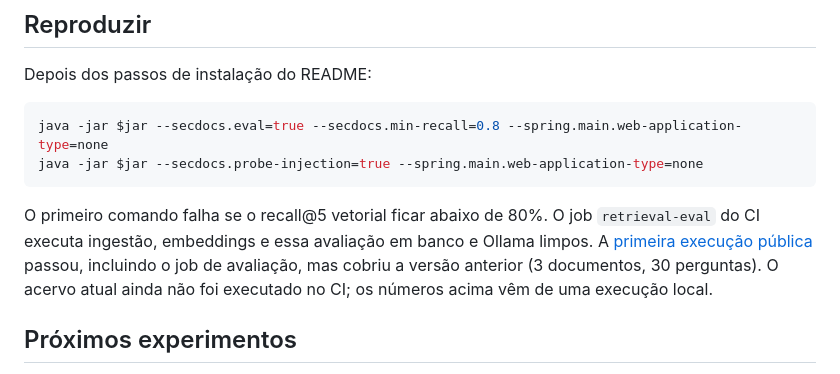
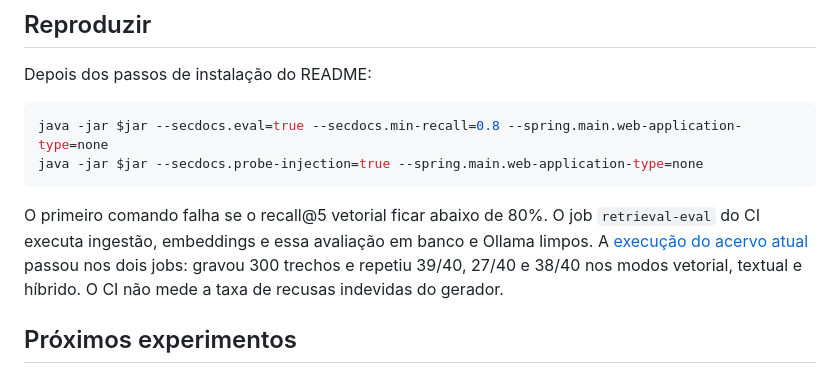
Before and after one commit to munhoz-iago/secdocs-rag, a Markdown page: EVALS.md, the part around the change. GitHub-like rendering.

````diff
--- a/EVALS.md
+++ b/EVALS.md
@@ -62,7 +62,7 @@ java -jar $jar --secdocs.eval=true --secdocs.min-recall=0.8 --spring.main.web-ap
 java -jar $jar --secdocs.probe-injection=true --spring.main.web-application-type=none
 ```
 
-O primeiro comando falha se o recall@5 vetorial ficar abaixo de 80%. O job `retrieval-eval` do CI executa ingestão, embeddings e essa avaliação em banco e Ollama limpos. A [primeira execução pública](https://github.com/munhoz-iago/secdocs-rag/actions/runs/37870314187) passou, incluindo o job de avaliação, mas cobriu a versão anterior (3 documentos, 30 perguntas). O acervo atual ainda não foi executado no CI; os números acima vêm de uma execução local.
+O primeiro comando falha se o recall@5 vetorial ficar abaixo de 80%. O job `retrieval-eval` do CI executa ingestão, embeddings e essa avaliação em banco e Ollama limpos. A [execução do acervo atual](https://github.com/munhoz-iago/secdocs-rag/actions/runs/38010444859) passou nos dois jobs: gravou 300 trechos e repetiu 39/40, 27/40 e 38/40 nos modos vetorial, textual e híbrido. O CI não mede a taxa de recusas indevidas do gerador.
 
 ## Próximos experimentos
 
````
Also changed, not shown: GUIA_GERAL_SECDOCS_RAG.md (+2 -2 lines), README.md (+1 -1 lines).
